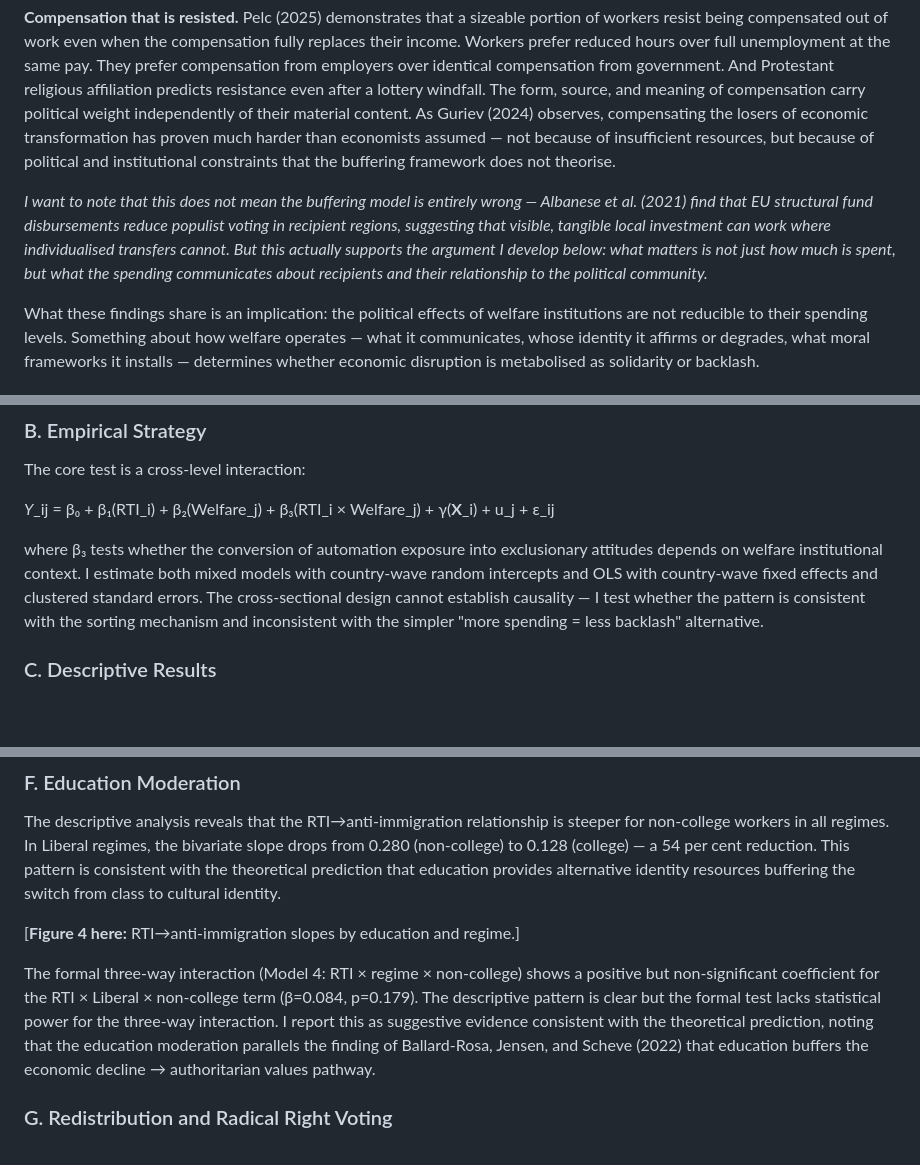
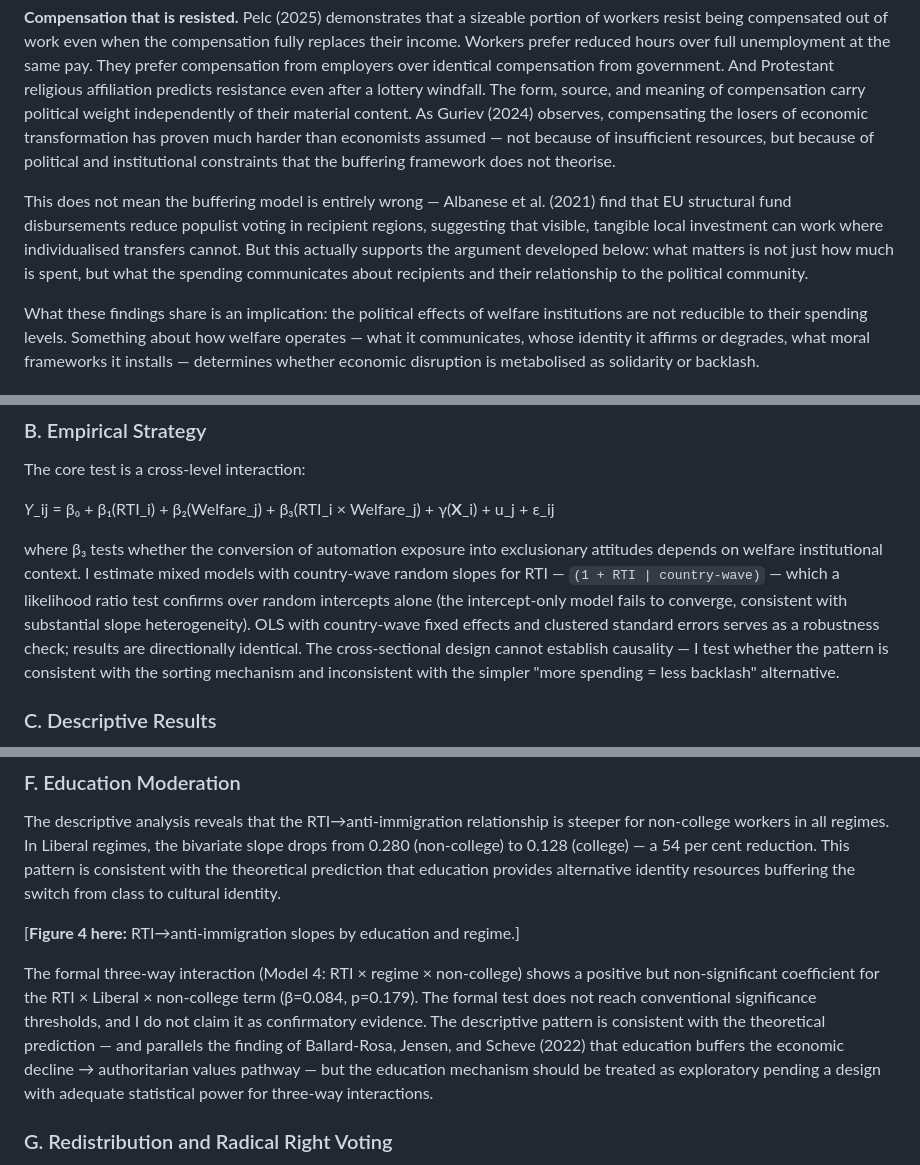
Before and after one commit to bencsmartucph/research-master, a Markdown page: manuscripts/paper_draft_v3_final.md, 3 parts joined by grey strips. GitHub-like rendering; blank space fills up the shorter version.

```diff
--- a/manuscripts/paper_draft_v3_final.md
+++ b/manuscripts/paper_draft_v3_final.md
@@ -46,7 +44,7 @@ Three categories of evidence suggest this framework, while not wrong, is missing
 
 **Compensation that is resisted.** Pelc (2025) demonstrates that a sizeable portion of workers resist being compensated out of work even when the compensation fully replaces their income. Workers prefer reduced hours over full unemployment at the same pay. They prefer compensation from employers over identical compensation from government. And Protestant religious affiliation predicts resistance even after a lottery windfall. The form, source, and meaning of compensation carry political weight independently of their material content. As Guriev (2024) observes, compensating the losers of economic transformation has proven much harder than economists assumed — not because of insufficient resources, but because of political and institutional constraints that the buffering framework does not theorise.
 
-*I want to note that this does not mean the buffering model is entirely wrong — Albanese et al. (2021) find that EU structural fund disbursements reduce populist voting in recipient regions, suggesting that visible, tangible local investment can work where individualised transfers cannot. But this actually supports the argument I develop below: what matters is not just how much is spent, but what the spending communicates about recipients and their relationship to the political community.*
+This does not mean the buffering model is entirely wrong — Albanese et al. (2021) find that EU structural fund disbursements reduce populist voting in recipient regions, suggesting that visible, tangible local investment can work where individualised transfers cannot. But this actually supports the argument developed below: what matters is not just how much is spent, but what the spending communicates about recipients and their relationship to the political community.
 
 What these findings share is an implication: the political effects of welfare institutions are not reducible to their spending levels. Something about how welfare operates — what it communicates, whose identity it affirms or degrades, what moral frameworks it installs — determines whether economic disruption is metabolised as solidarity or backlash.
 
@@ -126,7 +120,7 @@ The core test is a cross-level interaction:
 
 *Y*_ij = β₀ + β₁(RTI_i) + β₂(Welfare_j) + β₃(RTI_i × Welfare_j) + γ(**X**_i) + u_j + ε_ij
 
-where β₃ tests whether the conversion of automation exposure into exclusionary attitudes depends on welfare institutional context. I estimate both mixed models with country-wave random intercepts and OLS with country-wave fixed effects and clustered standard errors. The cross-sectional design cannot establish causality — I test whether the pattern is consistent with the sorting mechanism and inconsistent with the simpler "more spending = less backlash" alternative.
+where β₃ tests whether the conversion of automation exposure into exclusionary attitudes depends on welfare institutional context. I estimate mixed models with country-wave random slopes for RTI — `(1 + RTI | country-wave)` — which a likelihood ratio test confirms over random intercepts alone (the intercept-only model fails to converge, consistent with substantial slope heterogeneity). OLS with country-wave fixed effects and clustered standard errors serves as a robustness check; results are directionally identical. The cross-sectional design cannot establish causality — I test whether the pattern is consistent with the sorting mechanism and inconsistent with the simpler "more spending = less backlash" alternative.
 
 ### C. Descriptive Results
 
@@ -182,7 +176,7 @@ The descriptive analysis reveals that the RTI→anti-immigration relationship is
 
 [**Figure 4 here:** RTI→anti-immigration slopes by education and regime.]
 
-The formal three-way interaction (Model 4: RTI × regime × non-college) shows a positive but non-significant coefficient for the RTI × Liberal × non-college term (β=0.084, p=0.179). The descriptive pattern is clear but the formal test lacks statistical power for the three-way interaction. I report this as suggestive evidence consistent with the theoretical prediction, noting that the education moderation parallels the finding of Ballard-Rosa, Jensen, and Scheve (2022) that education buffers the economic decline → authoritarian values pathway.
+The formal three-way interaction (Model 4: RTI × regime × non-college) shows a positive but non-significant coefficient for the RTI × Liberal × non-college term (β=0.084, p=0.179). The formal test does not reach conventional significance thresholds, and I do not claim it as confirmatory evidence. The descriptive pattern is consistent with the theoretical prediction — and parallels the finding of Ballard-Rosa, Jensen, and Scheve (2022) that education buffers the economic decline → authoritarian values pathway — but the education mechanism should be treated as exploratory pending a design with adequate statistical power for three-way interactions.
 
 ### G. Redistribution and Radical Right Voting
 
```
Also changed, not shown: other parts of manuscripts/paper_draft_v3_final.md (+25 -29 lines).
